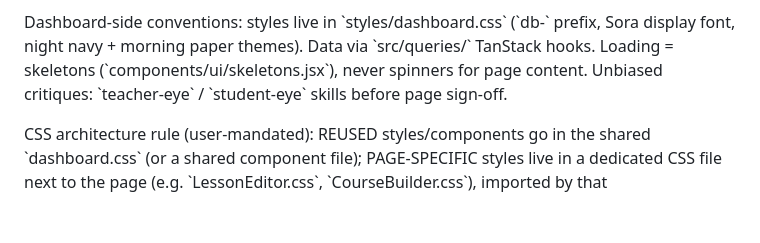
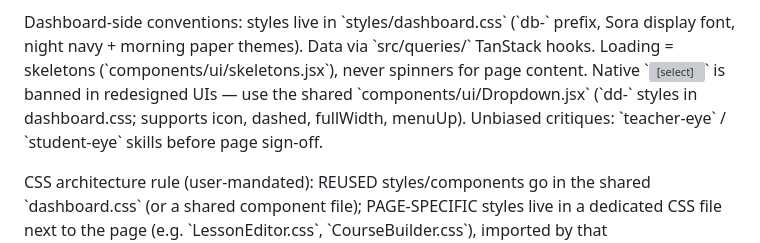
Before and after one commit to zeenify/instructAI, a Markdown page: AGENTS.md, the part around the change. Drawn GitHub-style; blank space fills up the shorter version; grey boxes are pictures that could not be loaded.

Commit message:
docs: AGENTS.md — shared Dropdown convention

```diff
--- a/AGENTS.md
+++ b/AGENTS.md
@@ -59,8 +59,10 @@ Old file versions were replaced outright (no V2/V3 suffixes) — keep it that wa
 Dashboard-side conventions: styles live in \`styles/dashboard.css\` (\`db-\` prefix,
 Sora display font, night navy + morning paper themes). Data via \`src/queries/\`
 TanStack hooks. Loading = skeletons (\`components/ui/skeletons.jsx\`), never
-spinners for page content. Unbiased critiques: \`teacher-eye\` / \`student-eye\`
-skills before page sign-off.
+spinners for page content. Native \`<select>\` is banned in redesigned UIs — use
+the shared \`components/ui/Dropdown.jsx\` (\`dd-\` styles in dashboard.css;
+supports icon, dashed, fullWidth, menuUp). Unbiased critiques: \`teacher-eye\` /
+\`student-eye\` skills before page sign-off.
 
 CSS architecture rule (user-mandated): REUSED styles/components go in the shared
 \`dashboard.css\` (or a shared component file); PAGE-SPECIFIC styles live in a
```
